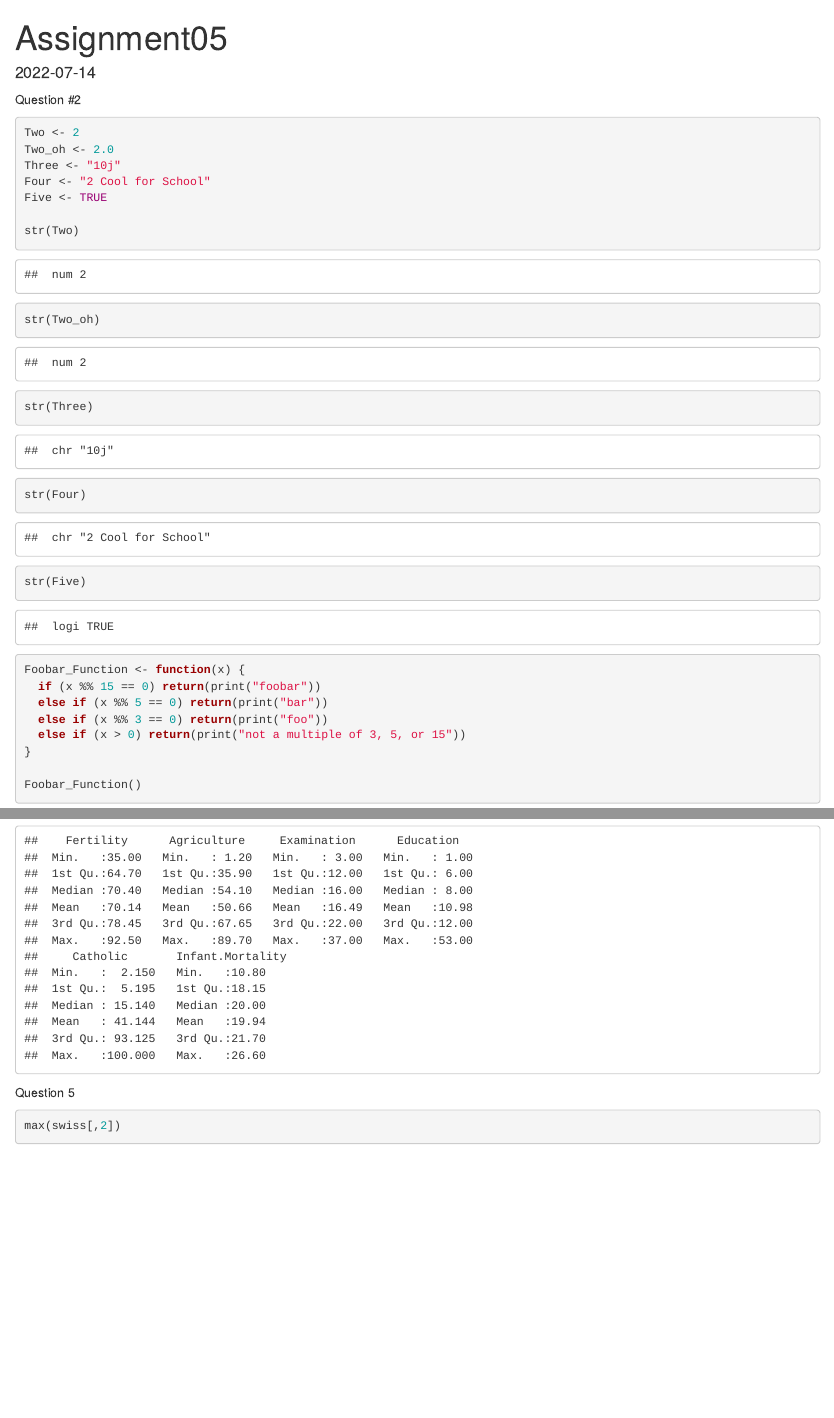
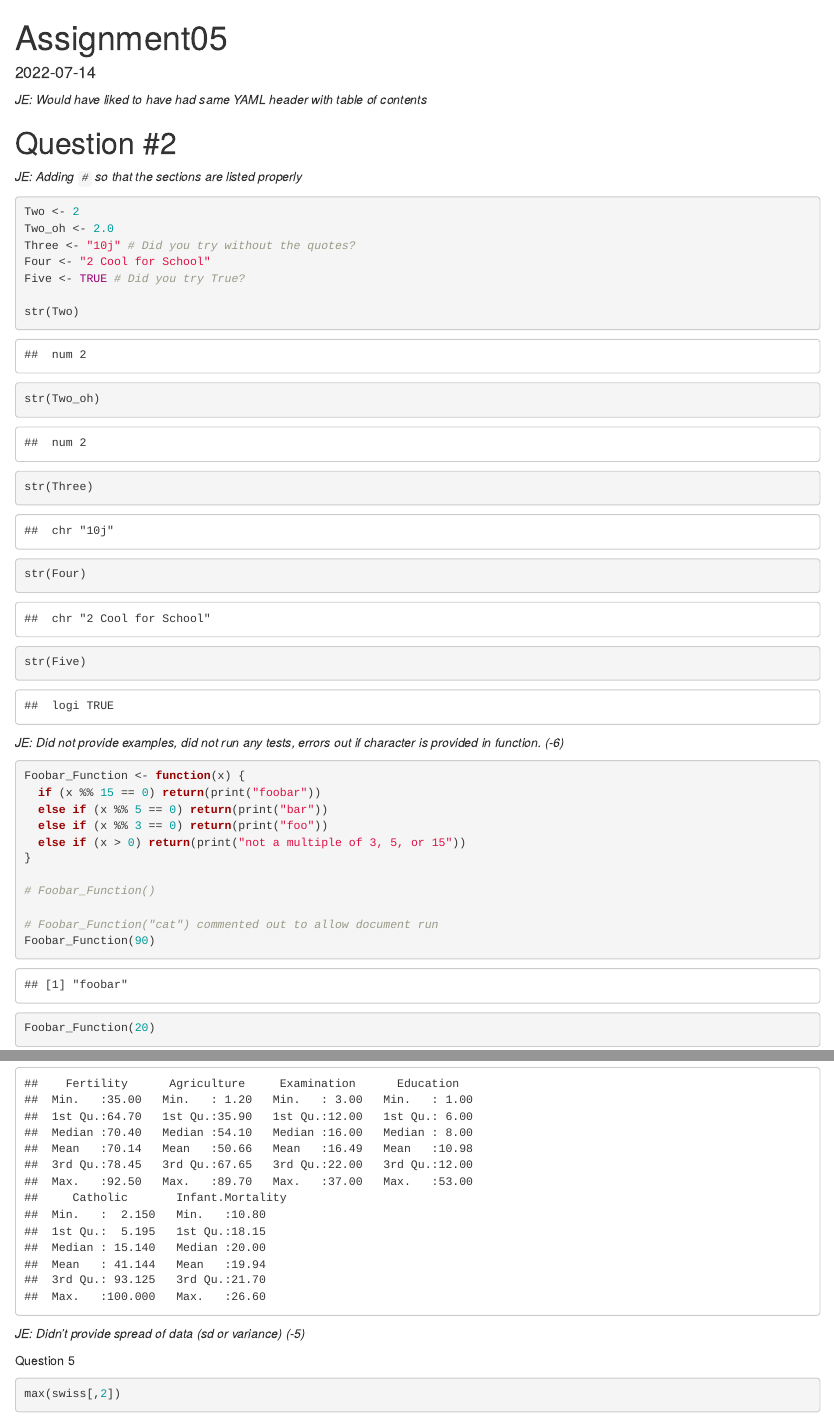
Before and after one commit to Ian-Donnellan/ECO5445SU22, an R Markdown document (Assignment05/Assignment5.Rmd): the page in a window 1100 px wide, from its top, and a second part further down, joined at a grey line. Rendered offline with R 4.5, knitr and Pandoc, with nearby package versions; some code elsewhere in the file could not run offline.

Commit message:
Graded assignment 5

````diff
--- a/Assignment05/Assignment5.Rmd
+++ b/Assignment05/Assignment5.Rmd
@@ -3,14 +3,18 @@ title: "Assignment05"
 output: html_document
 date: '2022-07-14'
 ---
-Question #2
+*JE: Would have liked to have had same YAML header with table of contents*
+
+# Question #2
+
+*JE: Adding `#` so that the sections are listed properly*
 
 ```{r}
 Two <- 2
 Two_oh <- 2.0
-Three <- "10j"
+Three <- "10j" # Did you try without the quotes?
 Four <- "2 Cool for School"
-Five <- TRUE
+Five <- TRUE # Did you try True?
 
 str(Two)
 str(Two_oh)
@@ -20,6 +24,8 @@ str(Five)
 
 ```
 
+*JE: Did not provide examples, did not run any tests, errors out if character is provided in function. (-6)*
+
 ```{r}
 Foobar_Function <- function(x) {
   if (x %% 15 == 0) return(print("foobar"))
@@ -28,4 +34,8 @@ Foobar_Function <- function(x) {
   else if (x > 0) return(print("not a multiple of 3, 5, or 15"))
 }
 
-Foobar_Function()
+# Foobar_Function()
+
+# Foobar_Function("cat") commented out to allow document run
+Foobar_Function(90)
+Foobar_Function(20)
@@ -40,3 +53,4 @@ summary(swiss)
+*JE: Didn't provide spread of data (sd or variance) (-5)*
 
 Question 5
 ```{r}
````
Also changed, not shown: Assignment05/Assignment5.html (added), Assignment05/Assignment5.Rmd (11 more changed lines).
